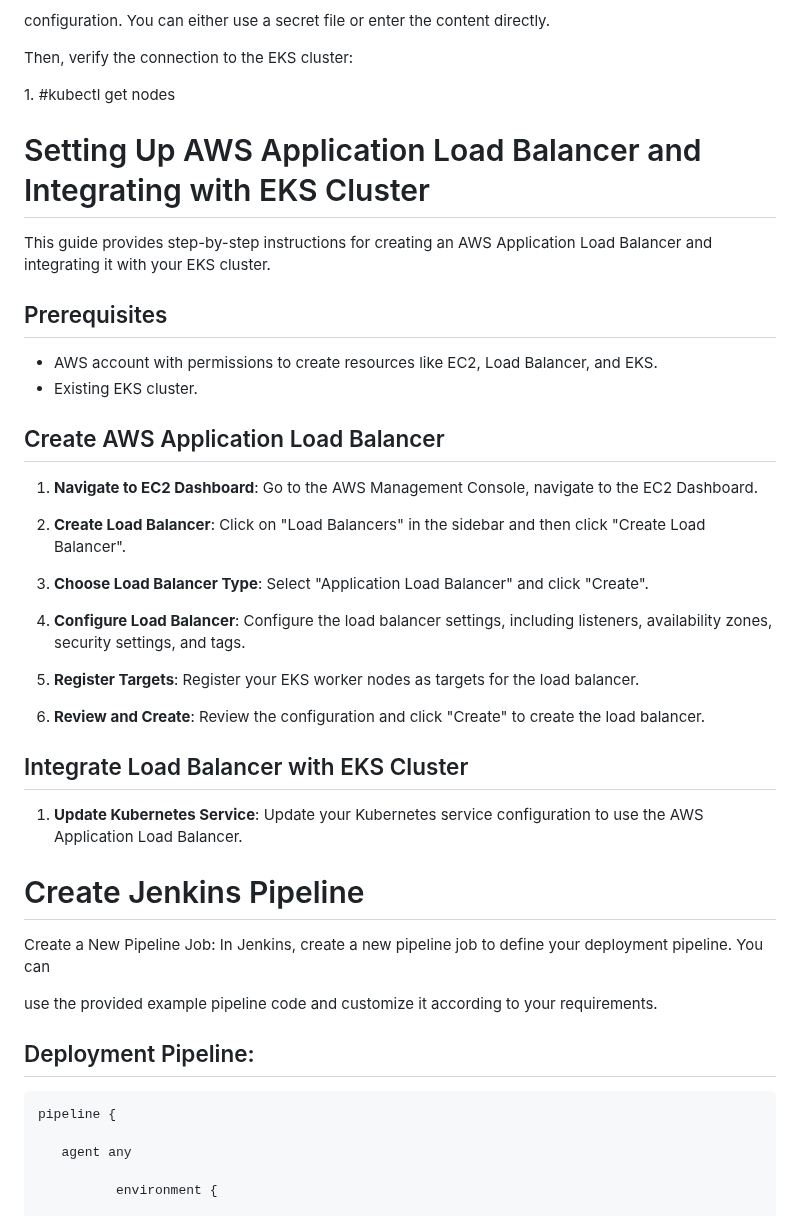
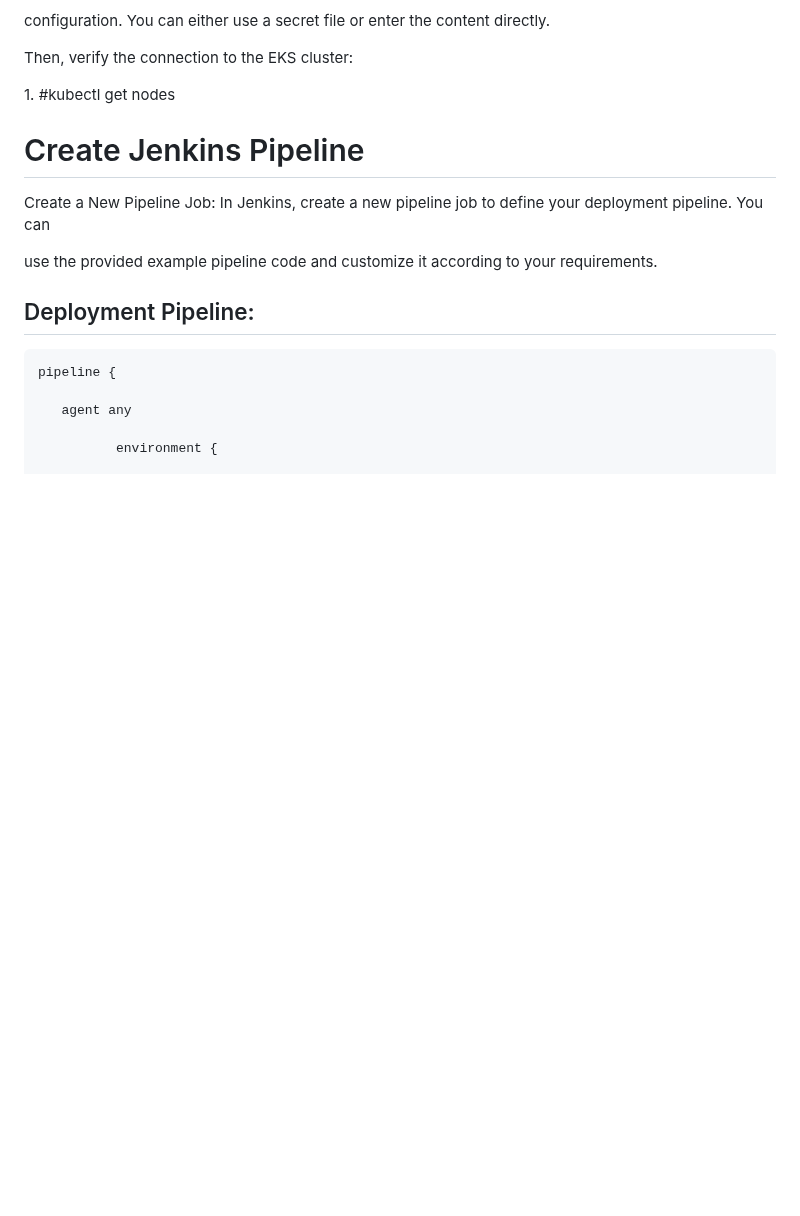
Before and after one commit to rajujaat25/jenkins-cafe, a Markdown page: README.md, the part around the change. GitHub-like rendering; blank space fills up the shorter version.

```diff
--- a/README.md
+++ b/README.md
@@ -116,33 +116,6 @@ configuration. You can either use a secret file or enter the content directly.
 Then, verify the connection to the EKS cluster:
 
 1\. #kubectl get nodes
-
-#  Setting Up AWS Application Load Balancer and Integrating with EKS Cluster
-
-This guide provides step-by-step instructions for creating an AWS Application Load Balancer and integrating it with your EKS cluster.
-
-## Prerequisites
-
-- AWS account with permissions to create resources like EC2, Load Balancer, and EKS.
-- Existing EKS cluster.
-
-## Create AWS Application Load Balancer
-
-1. **Navigate to EC2 Dashboard**: Go to the AWS Management Console, navigate to the EC2 Dashboard.
-
-2. **Create Load Balancer**: Click on "Load Balancers" in the sidebar and then click "Create Load Balancer".
-
-3. **Choose Load Balancer Type**: Select "Application Load Balancer" and click "Create".
-
-4. **Configure Load Balancer**: Configure the load balancer settings, including listeners, availability zones, security settings, and tags.
-
-5. **Register Targets**: Register your EKS worker nodes as targets for the load balancer.
-
-6. **Review and Create**: Review the configuration and click "Create" to create the load balancer.
-
-## Integrate Load Balancer with EKS Cluster
-
-1. **Update Kubernetes Service**: Update your Kubernetes service configuration to use the AWS Application Load Balancer.
 
 # Create Jenkins Pipeline
 
```
